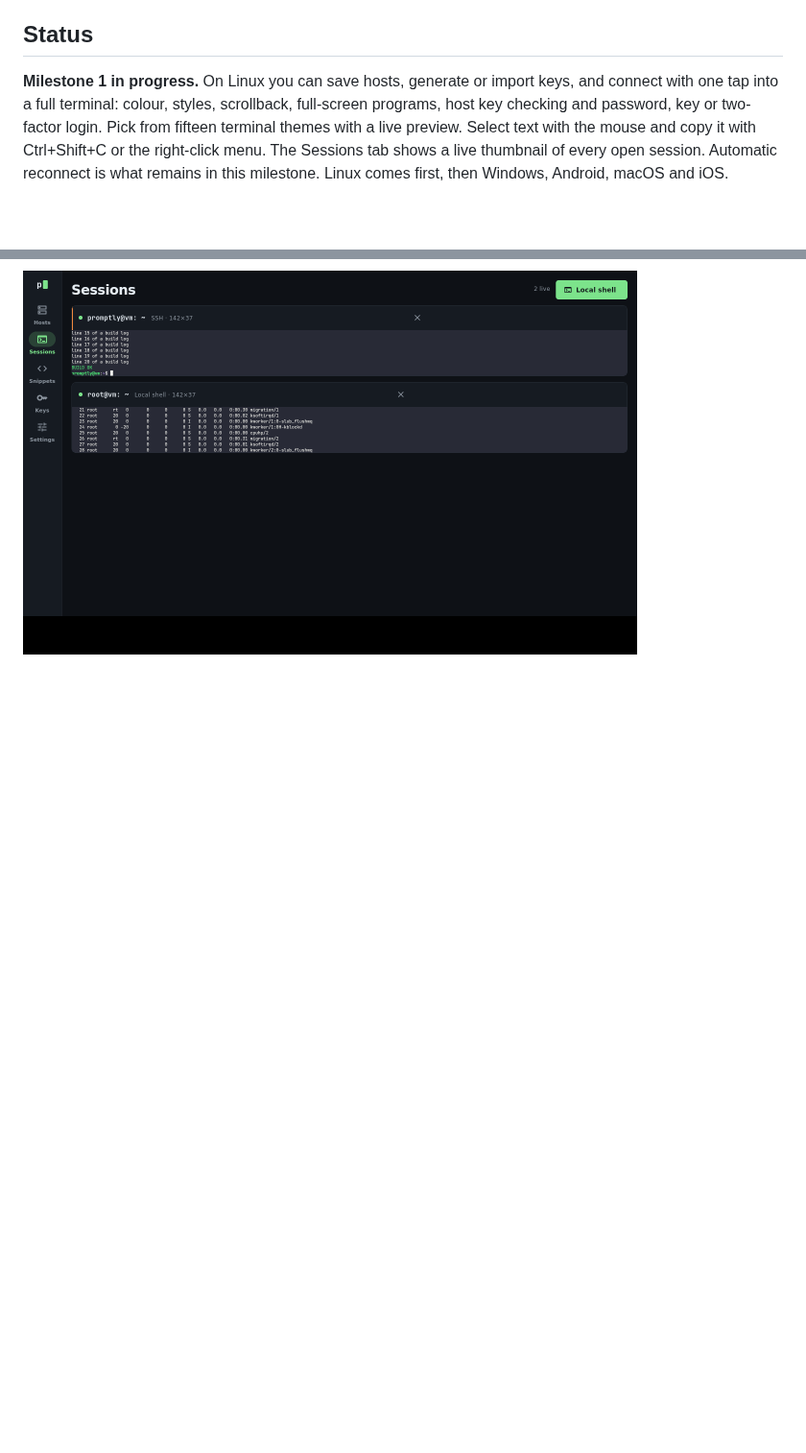
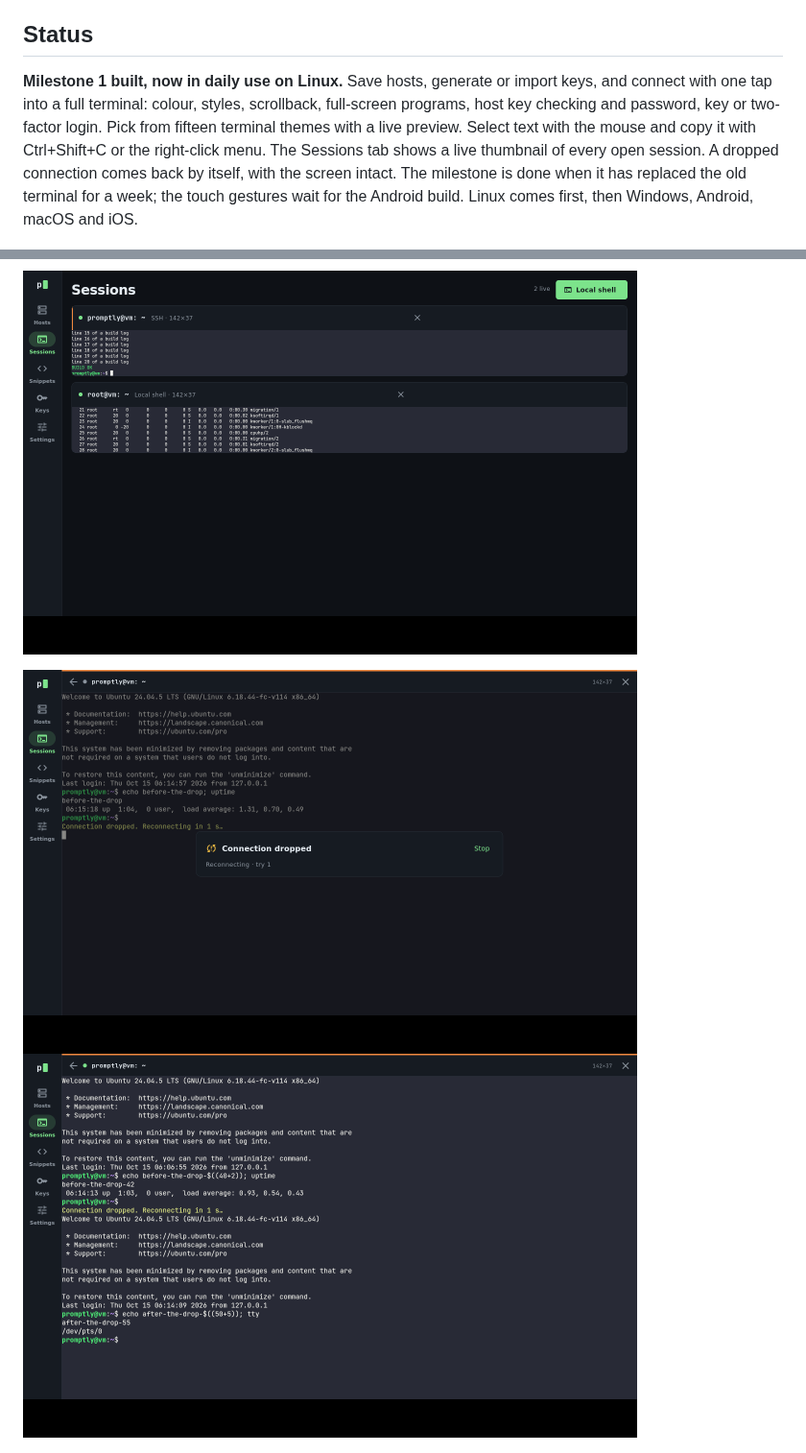
Before and after one commit to analogproblems/Promptly, a Markdown page: README.md, 2 parts joined by grey strips. Shown at 96% size. GitHub-like rendering; pictures changed too: docs/screenshots/m1-reconnect-back.png (added), docs/screenshots/m1-reconnect-dropped.png (added); blank space fills up the shorter version.

```diff
--- a/README.md
+++ b/README.md
@@ -8,7 +8,7 @@ Everything you set up in Promptly lives in an encrypted **vault**: a small folde
 
 ## Status
 
-**Milestone 1 in progress.** On Linux you can save hosts, generate or import keys, and connect with one tap into a full terminal: colour, styles, scrollback, full-screen programs, host key checking and password, key or two-factor login. Pick from fifteen terminal themes with a live preview. Select text with the mouse and copy it with Ctrl+Shift+C or the right-click menu. The Sessions tab shows a live thumbnail of every open session. Automatic reconnect is what remains in this milestone. Linux comes first, then Windows, Android, macOS and iOS.
+**Milestone 1 built, now in daily use on Linux.** Save hosts, generate or import keys, and connect with one tap into a full terminal: colour, styles, scrollback, full-screen programs, host key checking and password, key or two-factor login. Pick from fifteen terminal themes with a live preview. Select text with the mouse and copy it with Ctrl+Shift+C or the right-click menu. The Sessions tab shows a live thumbnail of every open session. A dropped connection comes back by itself, with the screen intact. The milestone is done when it has replaced the old terminal for a week; the touch gestures wait for the Android build. Linux comes first, then Windows, Android, macOS and iOS.
 
 <p>
   <img src="docs/screenshots/m1-hosts-list.png" alt="The saved hosts list on Linux, dark theme" width="640">
@@ -20,6 +20,10 @@ Everything you set up in Promptly lives in an encrypted **vault**: a small folde
 </p>
 <p>
   <img src="docs/screenshots/m1-sessions-thumbnails.png" alt="The Sessions tab with live thumbnails of an SSH session and a local shell" width="640">
+</p>
+<p>
+  <img src="docs/screenshots/m1-reconnect-dropped.png" alt="An SSH session whose connection just dropped, reconnecting by itself" width="640">
+  <img src="docs/screenshots/m1-reconnect-back.png" alt="The same session after reconnecting, with the earlier output still on screen" width="640">
 </p>
 <p>
   <img src="docs/screenshots/m1-themes-gallery.png" alt="The terminal theme gallery with Dracula selected" width="640">
```
Also changed, not shown: docs/ROADMAP.md (+2 -2 lines), 15 other files.
